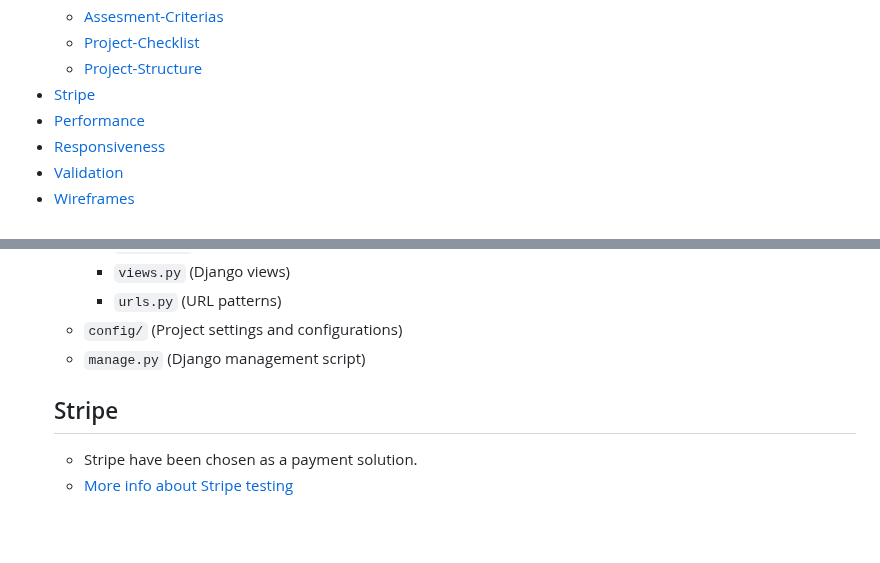
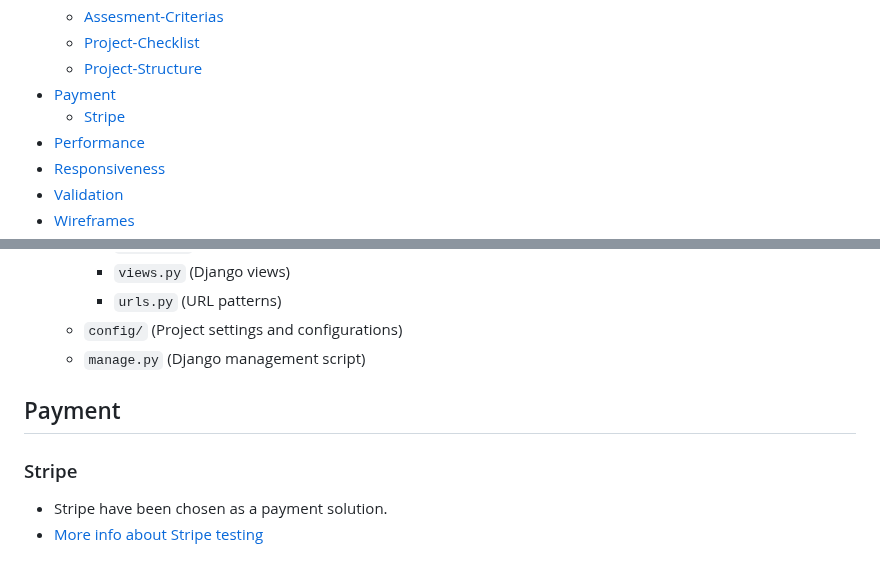
Before and after one commit to Gomsur/Authentic-shop, a Markdown page: README.md, 2 parts joined by grey strips. Drawn GitHub-style; blank space fills up the shorter version.

Commit message:
Added payment section with stripe integration

```diff
--- a/README.md
+++ b/README.md
@@ -33,7 +33,8 @@ The application also includes user authentication, a user profile, and a newslet
     - [Assesment-Criterias](#assessment-criteria)
     - [Project-Checklist](#project-completion-checklist)
     - [Project-Structure](#project-structure)
-- [Stripe](#stripe)
+- [Payment](#payment)
+    - [Stripe](#stripe)
 - [Performance](#performance)
 - [Responsiveness](#responsive)
 - [Validation](#validation)
@@ -200,8 +201,8 @@ The project follows a standard Django project structure with the following key c
     - `urls.py` (URL patterns)
   - `config/` (Project settings and configurations)
   - `manage.py` (Django management script)
-
-  ## Stripe
+## Payment
+  ### Stripe
   - Stripe have been chosen as a payment solution.
   - [More info about Stripe testing](https://docs.stripe.com/testing)
 
```
